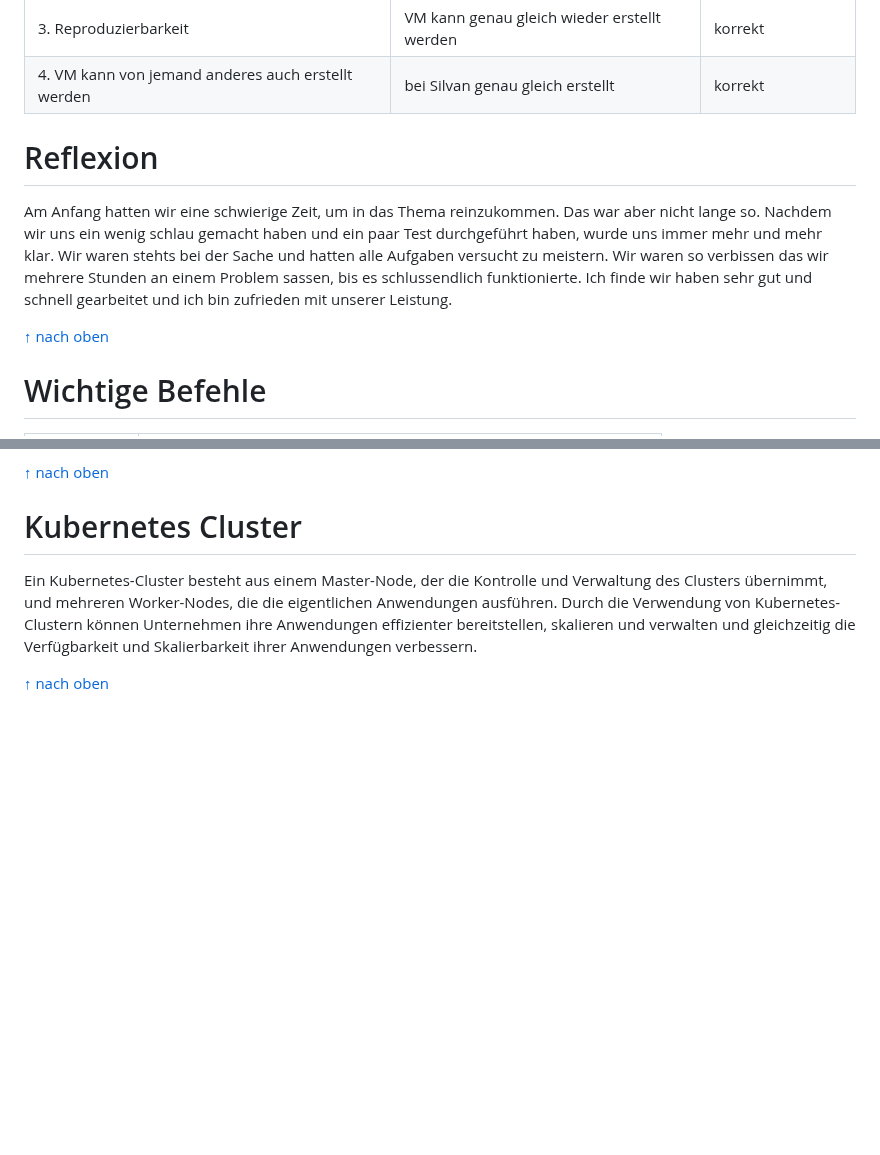
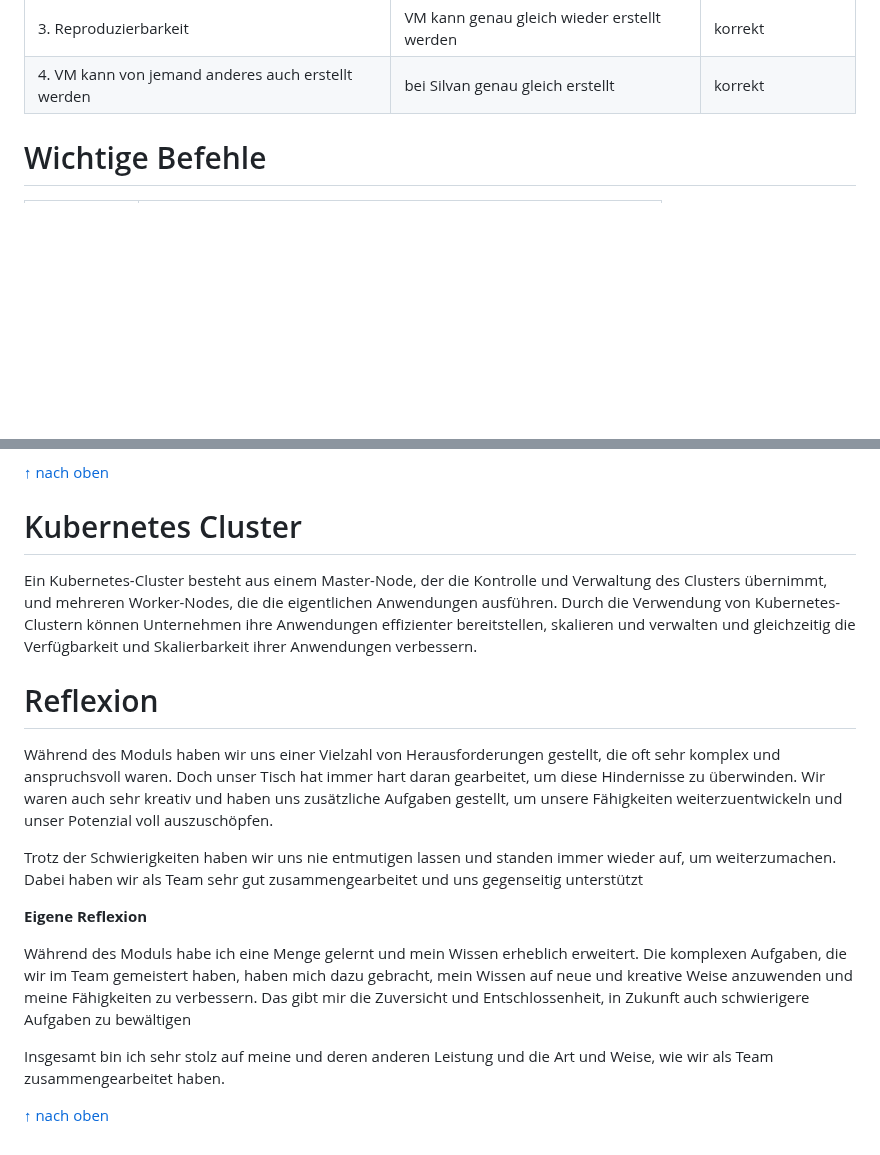
Before and after one commit to Luka-Petkovic/M300-Services, a Markdown page: README.md, 2 parts joined by grey strips. GitHub-like rendering; blank space fills up the shorter version.

```diff
--- a/README.md
+++ b/README.md
@@ -272,12 +272,6 @@ Testfälle
 | 2. Zugriff auf die Website                         | Zeigt apache-default-page                   | korrekt             |
 | 3. Reproduzierbarkeit                              | VM kann genau gleich wieder erstellt werden | korrekt             |
 | 4. VM kann von jemand anderes auch erstellt werden | bei Silvan genau gleich erstellt            | korrekt             |
-
-Reflexion
-======
-Am Anfang hatten wir eine schwierige Zeit, um in das Thema reinzukommen. Das war aber nicht lange so. Nachdem wir uns ein wenig schlau gemacht haben und ein paar Test durchgeführt haben, wurde uns immer mehr und mehr klar. Wir waren stehts bei der Sache und hatten alle Aufgaben versucht zu meistern. Wir waren so verbissen das wir mehrere Stunden an einem Problem sassen, bis es schlussendlich funktionierte. Ich finde wir haben sehr gut und schnell gearbeitet und ich bin zufrieden mit unserer Leistung.
-
-[&uarr; nach oben](https://github.com/Luka-Petkovic/M300-Services)
 
 Wichtige Befehle
 ======
@@ -788,4 +782,17 @@ Kubernetes Cluster
 ===
 Ein Kubernetes-Cluster besteht aus einem Master-Node, der die Kontrolle und Verwaltung des Clusters übernimmt, und mehreren Worker-Nodes, die die eigentlichen Anwendungen ausführen. Durch die Verwendung von Kubernetes-Clustern können Unternehmen ihre Anwendungen effizienter bereitstellen, skalieren und verwalten und gleichzeitig die Verfügbarkeit und Skalierbarkeit ihrer Anwendungen verbessern.
 
+Reflexion
+======
+
+Während des Moduls haben wir uns einer Vielzahl von Herausforderungen gestellt, die oft sehr komplex und anspruchsvoll waren. Doch unser Tisch hat immer hart daran gearbeitet, um diese Hindernisse zu überwinden. Wir waren auch sehr kreativ und haben uns zusätzliche Aufgaben gestellt, um unsere Fähigkeiten weiterzuentwickeln und unser Potenzial voll auszuschöpfen.
+
+Trotz der Schwierigkeiten haben wir uns nie entmutigen lassen und standen immer wieder auf, um weiterzumachen. Dabei haben wir als Team sehr gut zusammengearbeitet und uns gegenseitig unterstützt
+
+**Eigene Reflexion** <br>
+
+Während des Moduls habe ich eine Menge gelernt und mein Wissen erheblich erweitert. Die komplexen Aufgaben, die wir im Team gemeistert haben, haben mich dazu gebracht, mein Wissen auf neue und kreative Weise anzuwenden und meine Fähigkeiten zu verbessern. Das gibt mir die Zuversicht und Entschlossenheit, in Zukunft auch schwierigere Aufgaben zu bewältigen
+
+Insgesamt bin ich sehr stolz auf meine und deren anderen Leistung und die Art und Weise, wie wir als Team zusammengearbeitet haben.
+
 [&uarr; nach oben](https://github.com/Luka-Petkovic/M300-Services)
```
